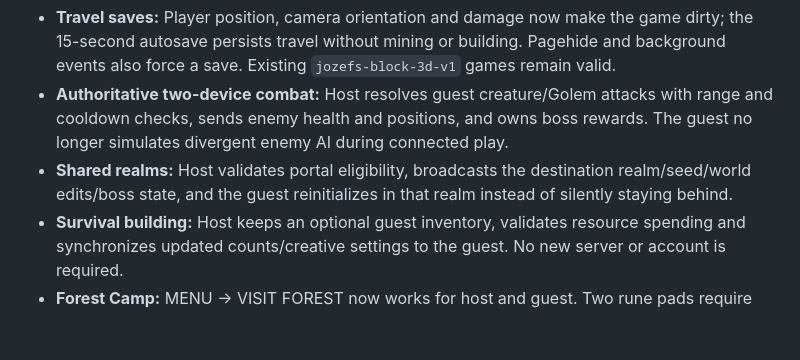
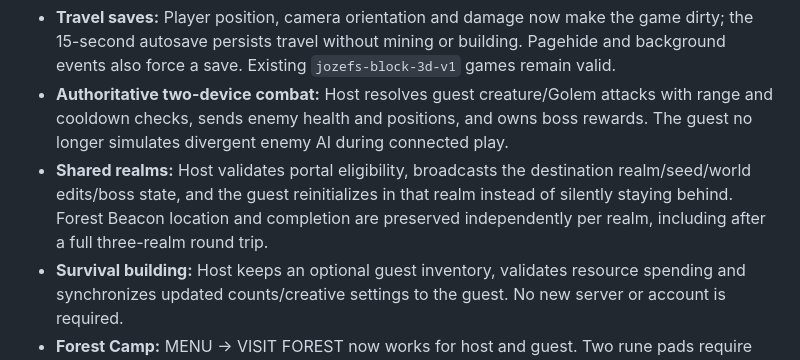
Before and after one commit to harbourviewcompany-create/jozefs-world, a Markdown page: README.md, the part around the change. Drawn GitHub-style; blank space fills up the shorter version.

Commit message:
docs(block-3d): clarify per-realm Forest Beacon round-trip persistence

```diff
--- a/README.md
+++ b/README.md
@@ -17,7 +17,7 @@ This release prioritizes reliability and an explorable **shared forest landmark*
 
 - **Travel saves:** Player position, camera orientation and damage now make the game dirty; the 15-second autosave persists travel without mining or building. Pagehide and background events also force a save. Existing `jozefs-block-3d-v1` games remain valid.
 - **Authoritative two-device combat:** Host resolves guest creature/Golem attacks with range and cooldown checks, sends enemy health and positions, and owns boss rewards. The guest no longer simulates divergent enemy AI during connected play.
-- **Shared realms:** Host validates portal eligibility, broadcasts the destination realm/seed/world edits/boss state, and the guest reinitializes in that realm instead of silently staying behind.
+- **Shared realms:** Host validates portal eligibility, broadcasts the destination realm/seed/world edits/boss state, and the guest reinitializes in that realm instead of silently staying behind. Forest Beacon location and completion are preserved independently per realm, including after a full three-realm round trip.
 - **Survival building:** Host keeps an optional guest inventory, validates resource spending and synchronizes updated counts/creative settings to the guest. No new server or account is required.
 - **Forest Camp:** MENU → VISIT FOREST now works for host and guest. Two rune pads require Daddy and Jozef to approach them together. Completing the **Forest Beacon** grants idempotent XP, celebrates with a visible character pose and illuminates an animated crystal landmark. Completion is saved and sent to both players.
 - **Visual polish:** The camp has an animated shallow blue pond that sits over editable ground (water is currently decorative, not a swimmable or mineable fluid), low-cost local beacon illumination and hand-authored glowing voxel pads. ECO mode simplifies effects; the existing illustrated material atlas remains.
```
